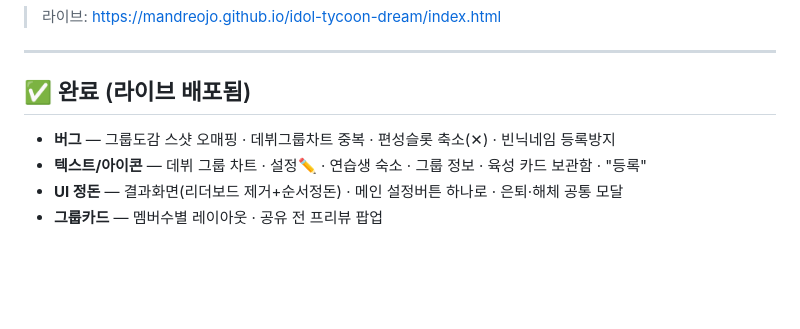
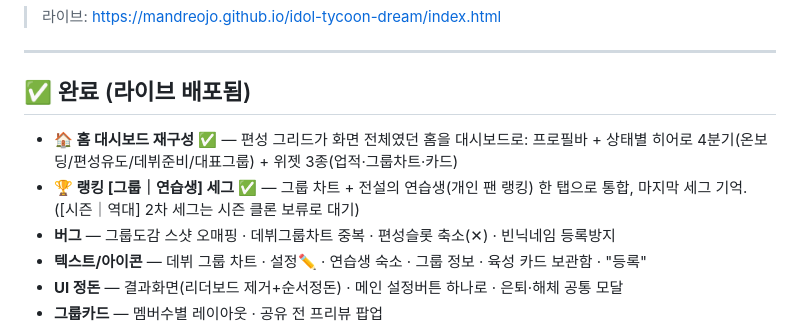
Before and after one commit to mandreojo/idol-tycoon-dream, a Markdown page: BACKLOG.md, the part around the change. GitHub-like rendering; blank space fills up the shorter version.

Commit message:
백로그: 홈 대시보드·랭킹 세그 완료 반영
Co-Authored-By: Claude Opus 4.8 <noreply@anthropic.com>

```diff
--- a/BACKLOG.md
+++ b/BACKLOG.md
@@ -5,6 +5,8 @@
 ---
 
 ## ✅ 완료 (라이브 배포됨)
+- **🏠 홈 대시보드 재구성** ✅ — 편성 그리드가 화면 전체였던 홈을 대시보드로: 프로필바 + 상태별 히어로 4분기(온보딩/편성유도/데뷔준비/대표그룹) + 위젯 3종(업적·그룹차트·카드)
+- **🏆 랭킹 [그룹｜연습생] 세그** ✅ — 그룹 차트 + 전설의 연습생(개인 팬 랭킹) 한 탭으로 통합, 마지막 세그 기억. ([시즌｜역대] 2차 세그는 시즌 클론 보류로 대기)
 - **버그** — 그룹도감 스샷 오매핑 · 데뷔그룹차트 중복 · 편성슬롯 축소(✕) · 빈닉네임 등록방지
 - **텍스트/아이콘** — 데뷔 그룹 차트 · 설정✏️ · 연습생 숙소 · 그룹 정보 · 육성 카드 보관함 · "등록"
 - **UI 정돈** — 결과화면(리더보드 제거+순서정돈) · 메인 설정버튼 하나로 · 은퇴·해체 공통 모달
```
